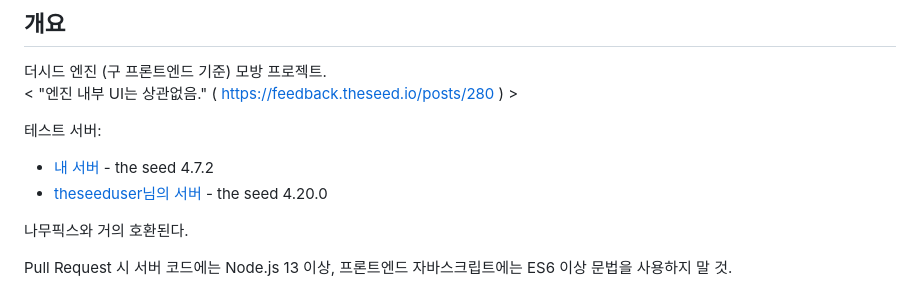
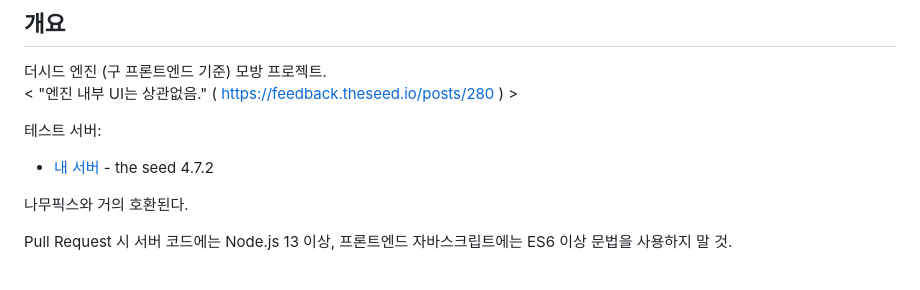
Before and after one commit to gdl-blue/imitated-seed-2, a Markdown page: README.md, the part around the change. Drawn GitHub-style.

Commit message:
해당 위키는 현재 접속되지 않습니다.

```diff
--- a/README.md
+++ b/README.md
@@ -7,7 +7,6 @@
 
 테스트 서버:
 - [내 서버](https://go2021.run-us-west2.goorm.io/w/FrontPage) - the seed 4.7.2
-- [theseeduser님의 서버](https://quill-brawny-belt.glitch.me) - the seed 4.20.0
 
 나무픽스와 거의 호환된다.
 
```
